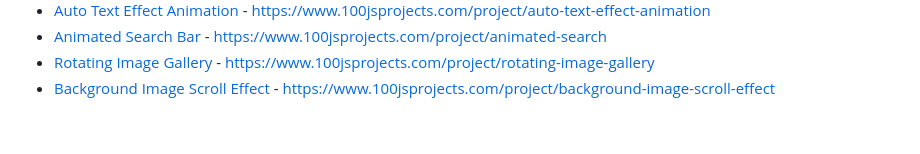
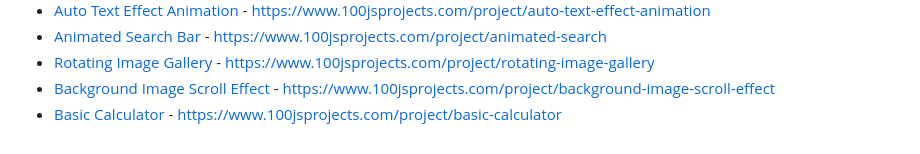
Before and after one commit to jkvergara070781/100jsprojects, a Markdown page: README.md, the part around the change. Drawn GitHub-style.

Commit message:
Added new project - Basic Calculator.

```diff
--- a/README.md
+++ b/README.md
@@ -35,3 +35,4 @@ This repository contains projects ideas from [100jsprojects](https://www.100jspr
 - [Animated Search Bar](https://github.com/jkvergara070781/100jsprojects/tree/main/animated-search-bar) - https://www.100jsprojects.com/project/animated-search
 - [Rotating Image Gallery](https://github.com/jkvergara070781/100jsprojects/tree/main/animated-search-bar) - https://www.100jsprojects.com/project/rotating-image-gallery
 - [Background Image Scroll Effect](https://github.com/jkvergara070781/100jsprojects/tree/main/background-image-scoll-effect) - https://www.100jsprojects.com/project/background-image-scroll-effect
+- [Basic Calculator]() - https://www.100jsprojects.com/project/basic-calculator
```
